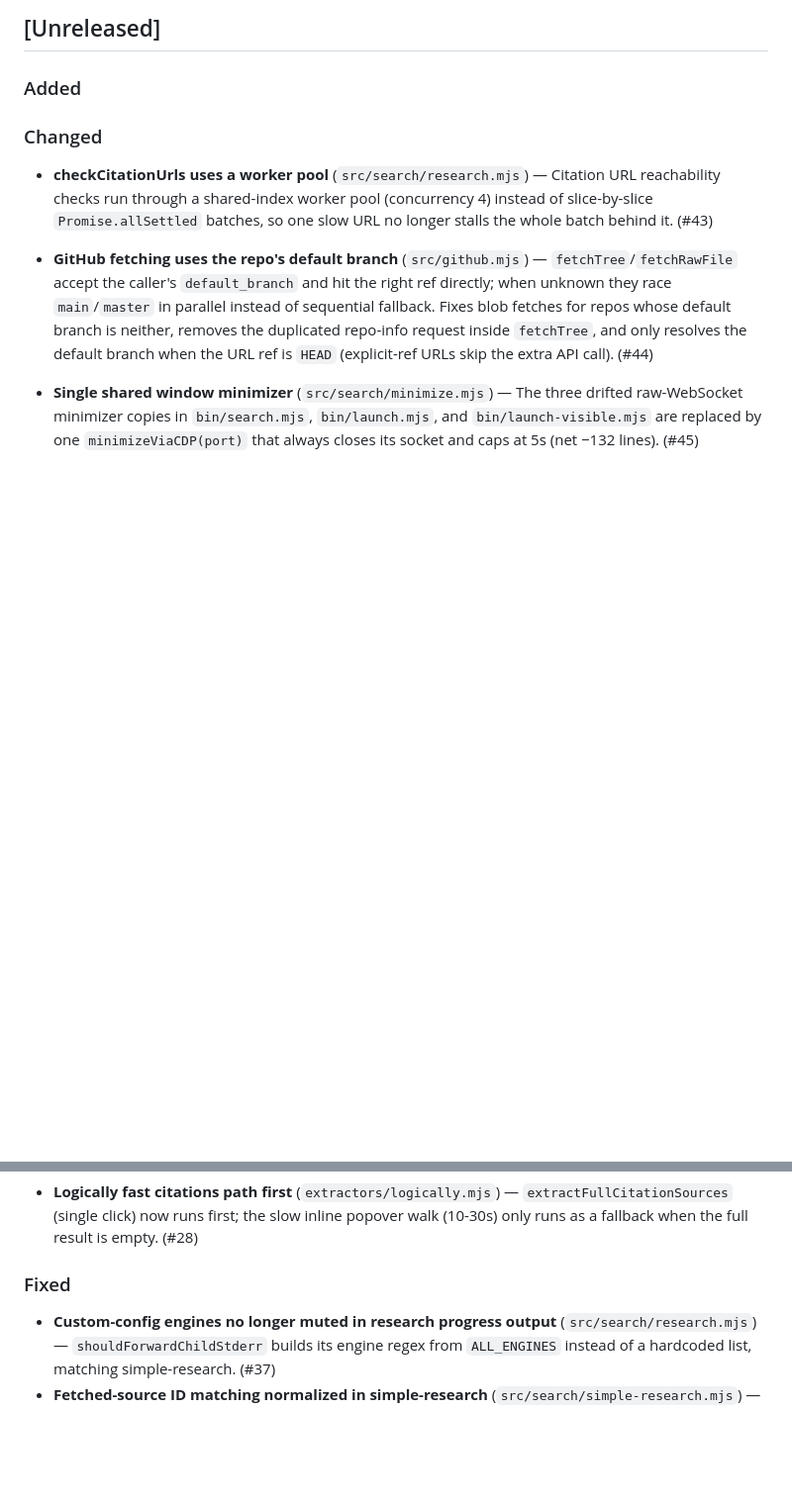
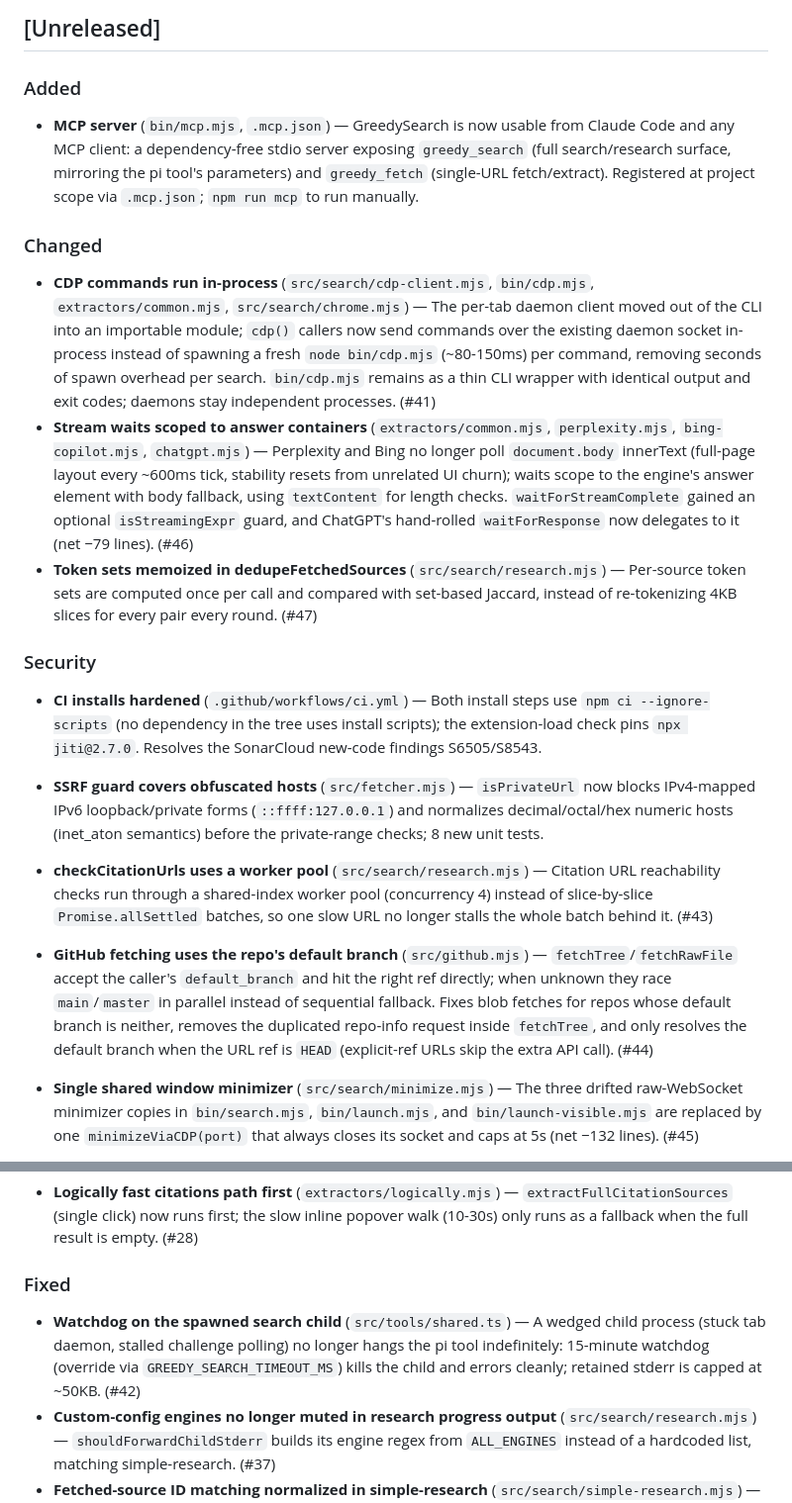
Before and after one commit to apmantza/GreedySearch-pi, a Markdown page: CHANGELOG.md, 2 parts joined by grey strips. Shown at 99% size. GitHub-like rendering; blank space fills up the shorter version.

Commit message:
docs: changelog for batch 4 (#41, #42, #46, #47, MCP server, CI/SSRF hardening)
Co-Authored-By: Claude Fable 5 <noreply@anthropic.com>

```diff
--- a/CHANGELOG.md
+++ b/CHANGELOG.md
@@ -4,7 +4,18 @@
 
 ### Added
 
+- **MCP server** (`bin/mcp.mjs`, `.mcp.json`) — GreedySearch is now usable from Claude Code and any MCP client: a dependency-free stdio server exposing `greedy_search` (full search/research surface, mirroring the pi tool's parameters) and `greedy_fetch` (single-URL fetch/extract). Registered at project scope via `.mcp.json`; `npm run mcp` to run manually.
+
 ### Changed
+
+- **CDP commands run in-process** (`src/search/cdp-client.mjs`, `bin/cdp.mjs`, `extractors/common.mjs`, `src/search/chrome.mjs`) — The per-tab daemon client moved out of the CLI into an importable module; `cdp()` callers now send commands over the existing daemon socket in-process instead of spawning a fresh `node bin/cdp.mjs` (~80-150ms) per command, removing seconds of spawn overhead per search. `bin/cdp.mjs` remains as a thin CLI wrapper with identical output and exit codes; daemons stay independent processes. (#41)
+- **Stream waits scoped to answer containers** (`extractors/common.mjs`, `perplexity.mjs`, `bing-copilot.mjs`, `chatgpt.mjs`) — Perplexity and Bing no longer poll `document.body` innerText (full-page layout every ~600ms tick, stability resets from unrelated UI churn); waits scope to the engine's answer element with body fallback, using `textContent` for length checks. `waitForStreamComplete` gained an optional `isStreamingExpr` guard, and ChatGPT's hand-rolled `waitForResponse` now delegates to it (net −79 lines). (#46)
+- **Token sets memoized in dedupeFetchedSources** (`src/search/research.mjs`) — Per-source token sets are computed once per call and compared with set-based Jaccard, instead of re-tokenizing 4KB slices for every pair every round. (#47)
+
+### Security
+
+- **CI installs hardened** (`.github/workflows/ci.yml`) — Both install steps use `npm ci --ignore-scripts` (no dependency in the tree uses install scripts); the extension-load check pins `npx jiti@2.7.0`. Resolves the SonarCloud new-code findings S6505/S8543.
+- **SSRF guard covers obfuscated hosts** (`src/fetcher.mjs`) — `isPrivateUrl` now blocks IPv4-mapped IPv6 loopback/private forms (`::ffff:127.0.0.1`) and normalizes decimal/octal/hex numeric hosts (inet_aton semantics) before the private-range checks; 8 new unit tests.
 
 - **checkCitationUrls uses a worker pool** (`src/search/research.mjs`) — Citation URL reachability checks run through a shared-index worker pool (concurrency 4) instead of slice-by-slice `Promise.allSettled` batches, so one slow URL no longer stalls the whole batch behind it. (#43)
 - **GitHub fetching uses the repo's default branch** (`src/github.mjs`) — `fetchTree`/`fetchRawFile` accept the caller's `default_branch` and hit the right ref directly; when unknown they race `main`/`master` in parallel instead of sequential fallback. Fixes blob fetches for repos whose default branch is neither, removes the duplicated repo-info request inside `fetchTree`, and only resolves the default branch when the URL ref is `HEAD` (explicit-ref URLs skip the extra API call). (#44)
@@ -24,6 +35,7 @@
 
 ### Fixed
 
+- **Watchdog on the spawned search child** (`src/tools/shared.ts`) — A wedged child process (stuck tab daemon, stalled challenge polling) no longer hangs the pi tool indefinitely: 15-minute watchdog (override via `GREEDY_SEARCH_TIMEOUT_MS`) kills the child and errors cleanly; retained stderr is capped at ~50KB. (#42)
 - **Custom-config engines no longer muted in research progress output** (`src/search/research.mjs`) — `shouldForwardChildStderr` builds its engine regex from `ALL_ENGINES` instead of a hardcoded list, matching simple-research. (#37)
 - **Fetched-source ID matching normalized in simple-research** (`src/search/simple-research.mjs`) — `annotateFetchedSourcesWithIds` matches URLs via `normalizeUrl` instead of raw strings, so redirect/trailing-slash variants no longer fail citation-validity checks. (#37)
 - **Truncated daemon responses rejected cleanly** (`bin/cdp.mjs`) — `sendCommand` wraps its `JSON.parse` in try/catch and rejects with a descriptive error instead of throwing uncaught in the socket data handler. (#35)
```
